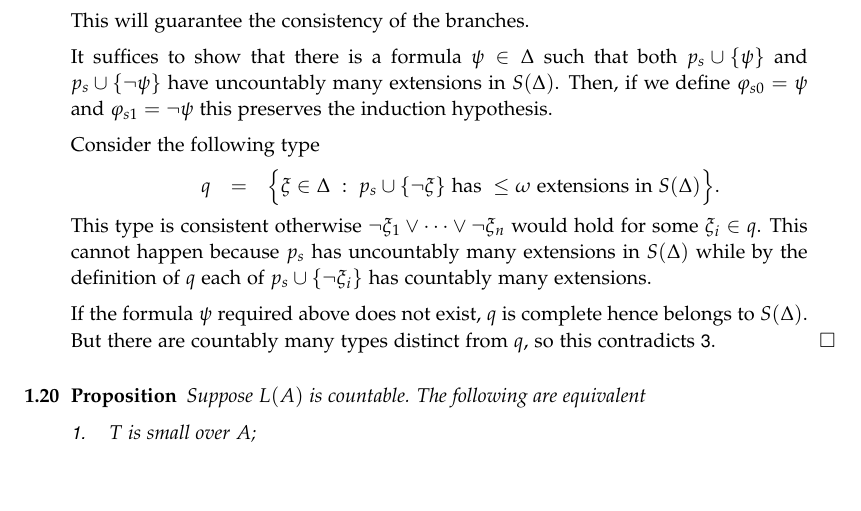
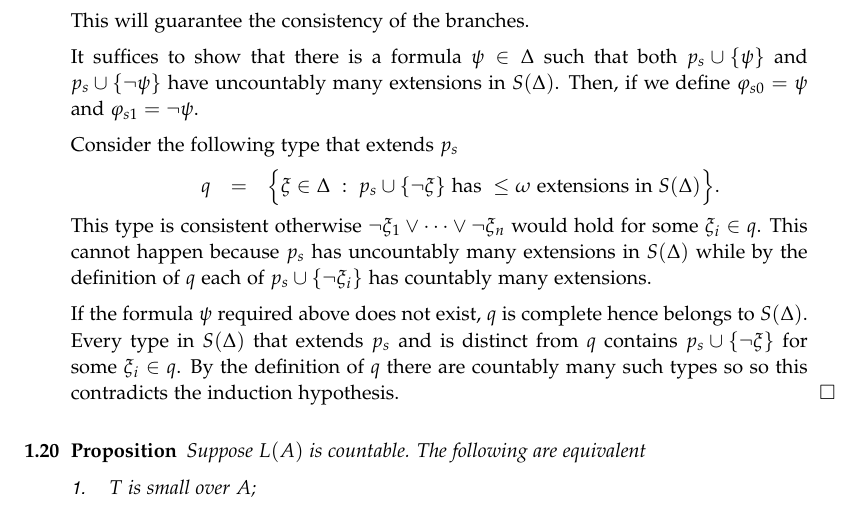
Before and after one commit to domenicozambella/creche, a LaTeX thesis (countable.tex): part of page 7 of 9, cut so that both start at the same text, the shorter picture padded with empty space. Compiled offline with pdfLaTeX.

Commit message:
correzione s smallness

```diff
--- a/countable.tex
+++ b/countable.tex
@@ -477,9 +477,9 @@ Assume as induction hypothesis that $p_s$ has uncountably many extensions in $S(
 This will guarantee the consistency of the branches.
 
 It suffices to show that there is a formula $\psi\in\Delta$ such that both $p_s\cup\{\psi\}$ and $p_s\cup\{\neg\psi\}$ have uncountably many extensions in $S(\Delta)$.
-Then, if we define $\phi_{s0}=\psi$ and $\phi_{s1}=\neg\psi$ this preserves the induction hypothesis.
+Then, if we define $\phi_{s0}=\psi$ and $\phi_{s1}=\neg\psi$.
 
-Consider the following type
+Consider the following type that extends $p_s$
 
 \ceq{\hfill q}{=}{\Big\{\xi\in\Delta\ :\ p_s\cup\{\neg\xi\} \textrm{ has }\le\omega\textrm{ extensions in }S(\Delta)\Big\}.}
 
@@ -487,7 +487,9 @@ This type is consistent otherwise $\neg\xi_1\vee\dots\vee\neg\xi_n$ would hold f
 This cannot happen because $p_s$ has uncountably many extensions in $S(\Delta)$ while by the definition of $q$ each of  $p_s\cup\{\neg\xi_i\}$ has countably many extensions.
 
 If the formula $\psi$ required above does not exist, $q$ is complete hence belongs to $S(\Delta)$.
-But there are countably many types distinct from $q$, so this contradicts \ssf{3}.
+Every type in $S(\Delta)$ that extends $p_s$ and is distinct from $q$ contains $p_s\cup\{\neg\xi\}$ for some $\xi_i\in q$.
+By the definition of $q$ there are countably many such types so
+so this contradicts the induction hypothesis.
 \end{proof}
 
 
```
Also changed, not shown: creche.pdf, countable.tex (2 more changed lines).
